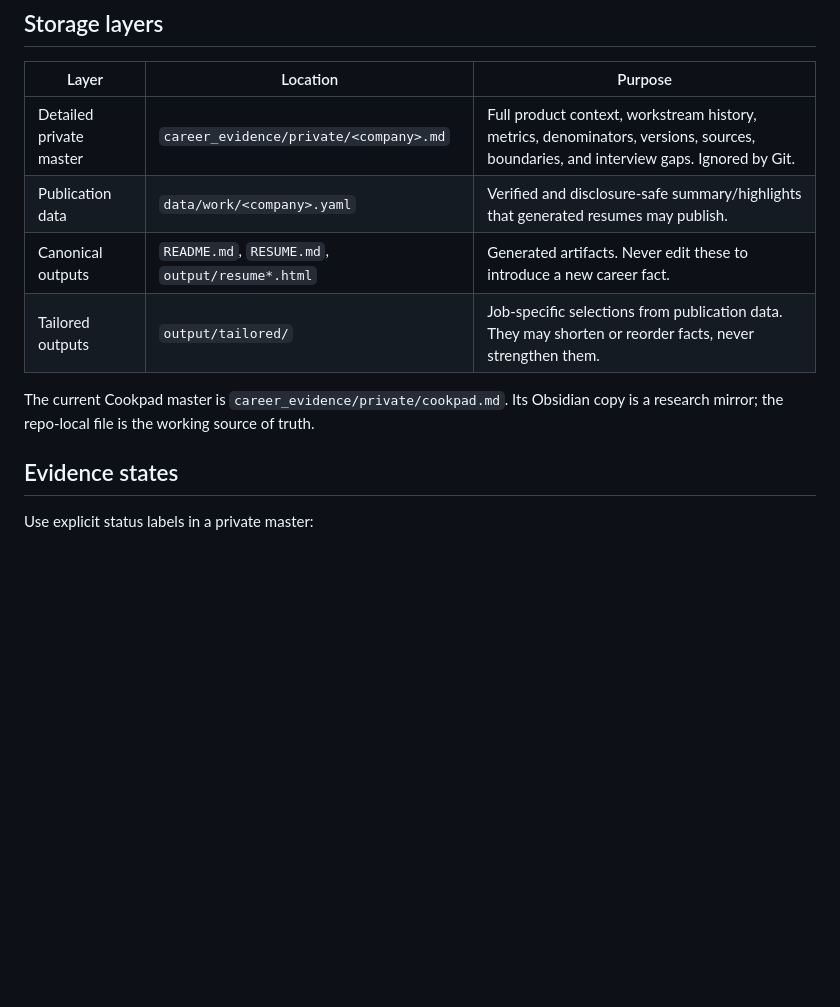
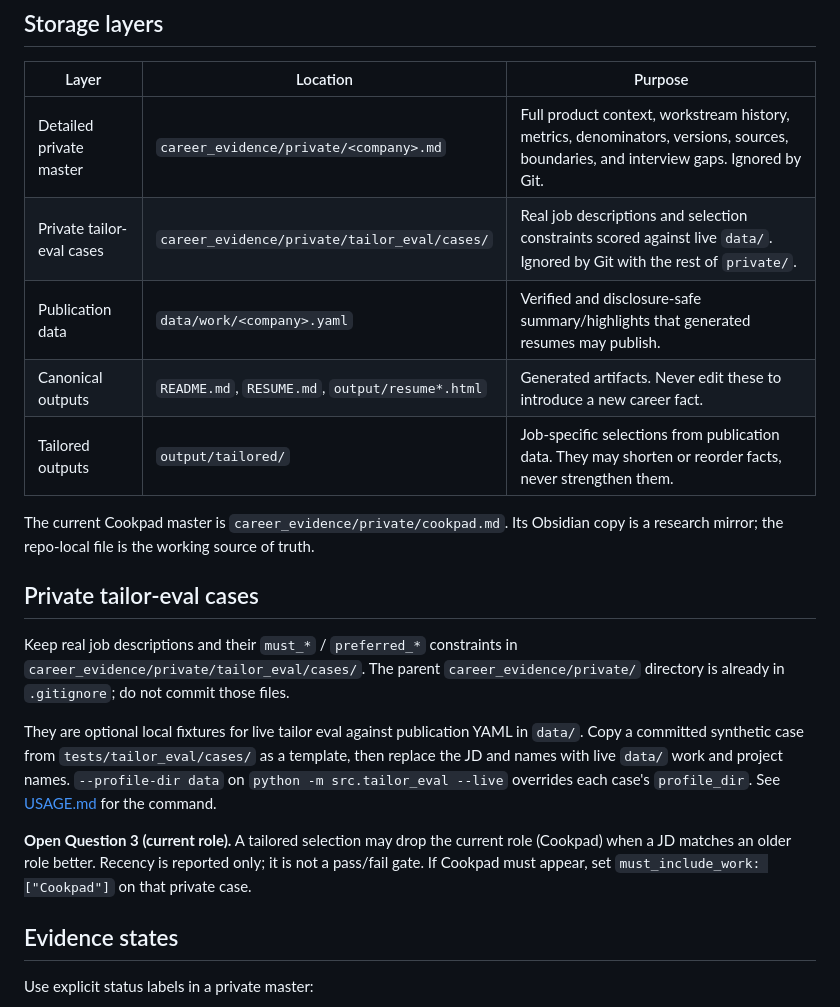
Before and after one commit to ShemYu/ShemYu, a Markdown page: career_evidence/README.md, the part around the change. GitHub-like rendering; blank space fills up the shorter version.

Commit message:
docs: describe gitignored private tailor-eval cases
Document local live eval against data/ plus private JD constraints.

```diff
--- a/career_evidence/README.md
+++ b/career_evidence/README.md
@@ -9,11 +9,20 @@ The goal is to preserve enough detail to tailor a resume for different job descr
 | Layer | Location | Purpose |
 |---|---|---|
 | Detailed private master | `career_evidence/private/<company>.md` | Full product context, workstream history, metrics, denominators, versions, sources, boundaries, and interview gaps. Ignored by Git. |
+| Private tailor-eval cases | `career_evidence/private/tailor_eval/cases/` | Real job descriptions and selection constraints scored against live `data/`. Ignored by Git with the rest of `private/`. |
 | Publication data | `data/work/<company>.yaml` | Verified and disclosure-safe summary/highlights that generated resumes may publish. |
 | Canonical outputs | `README.md`, `RESUME.md`, `output/resume*.html` | Generated artifacts. Never edit these to introduce a new career fact. |
 | Tailored outputs | `output/tailored/` | Job-specific selections from publication data. They may shorten or reorder facts, never strengthen them. |
 
 The current Cookpad master is `career_evidence/private/cookpad.md`. Its Obsidian copy is a research mirror; the repo-local file is the working source of truth.
+
+## Private tailor-eval cases
+
+Keep real job descriptions and their `must_*` / `preferred_*` constraints in `career_evidence/private/tailor_eval/cases/`. The parent `career_evidence/private/` directory is already in `.gitignore`; do not commit those files.
+
+They are optional local fixtures for live tailor eval against publication YAML in `data/`. Copy a committed synthetic case from `tests/tailor_eval/cases/` as a template, then replace the JD and names with live `data/` work and project names. `--profile-dir data` on `python -m src.tailor_eval --live` overrides each case's `profile_dir`. See [USAGE.md](../USAGE.md) for the command.
+
+**Open Question 3 (current role).** A tailored selection may drop the current role (Cookpad) when a JD matches an older role better. Recency is reported only; it is not a pass/fail gate. If Cookpad must appear, set `must_include_work: ["Cookpad"]` on that private case.
 
 ## Evidence states
 
```
Also changed, not shown: USAGE.md (+9 -0 lines).
